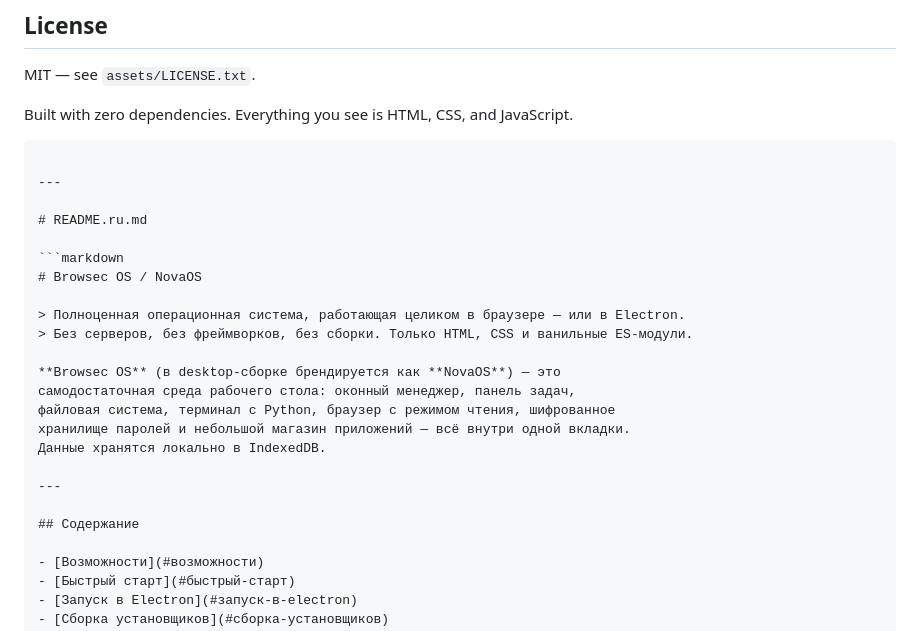
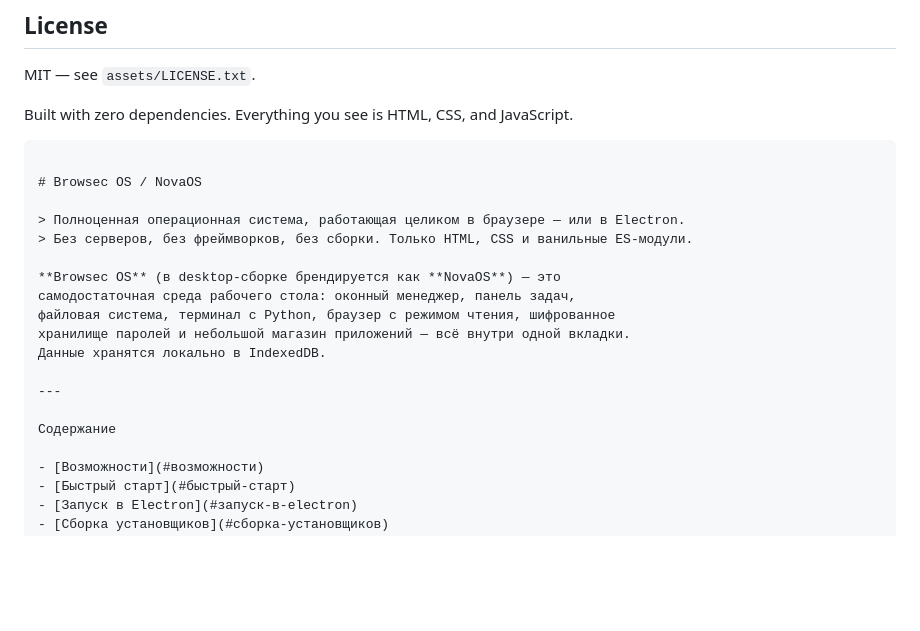
Before and after one commit to NovaLovas/Nova-Browsec-Os, a Markdown page: README.md, the part around the change. Drawn GitHub-style; blank space fills up the shorter version.

````diff
--- a/README.md
+++ b/README.md
@@ -383,11 +383,6 @@ MIT — see `assets/LICENSE.txt`.
 Built with zero dependencies. Everything you see is HTML, CSS, and JavaScript.
 ```
 
----
-
-# README.ru.md
-
-```markdown
 # Browsec OS / NovaOS
 
 > Полноценная операционная система, работающая целиком в браузере — или в Electron.
@@ -401,7 +396,7 @@ Built with zero dependencies. Everything you see is HTML, CSS, and JavaScript.
 
 ---
 
-## Содержание
+Содержание
 
 - [Возможности](#возможности)
 - [Быстрый старт](#быстрый-старт)
````
